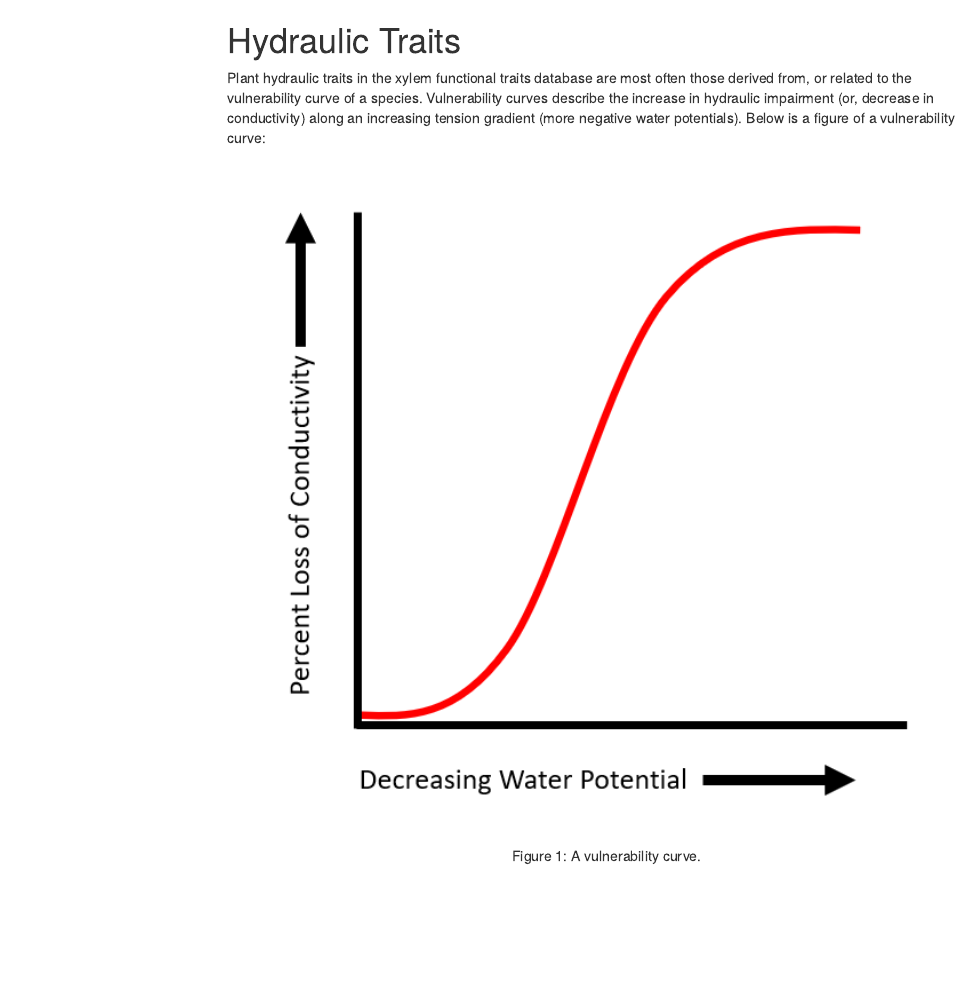
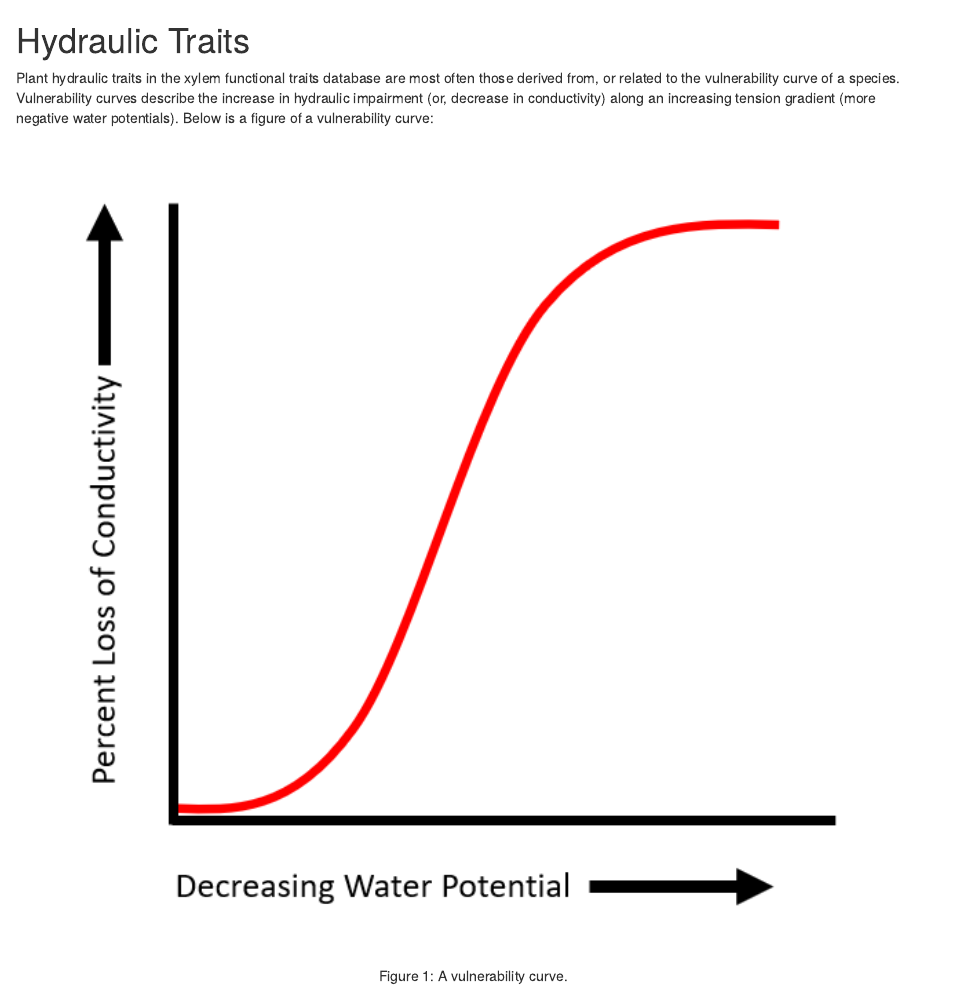
Before and after one commit to wmhammond/shiny-server, an R Markdown document (XFT/trait_definitions.Rmd): the page in a window 1100 px wide, from its top. Rendered offline with R 4.5, knitr and Pandoc, with nearby package versions; drawn as R Markdown's standard HTML page in place of the format the file asks for; menus at the side of the page are left out.

Commit message:
update definitions

````diff
--- a/XFT/trait_definitions.Rmd
+++ b/XFT/trait_definitions.Rmd
@@ -3,20 +3,20 @@
 # author: "William Hammond"
 # date: "5/19/2020"
 output:
-  html_document:
+  html_fragment:
     # theme: flatly
     toc: true
-    toc_float:
-      collapsed: false
-      smooth_scrool: true
-      number_sections: false
+    # toc_float:
+    #   collapsed: false
+    #   smooth_scrool: true
+    #   number_sections: false
 
 ---
 
 
-```{r setup, include=FALSE}
-knitr::opts_chunk$set(echo = FALSE)
-```
+<!-- ```{r setup, include=FALSE} -->
+<!-- knitr::opts_chunk$set(echo = FALSE) -->
+<!-- ``` -->
 
 
 # Hydraulic Traits
````
Also changed, not shown: XFT/app.R (+1 -1 lines), XFT/trait_definitions.html.
